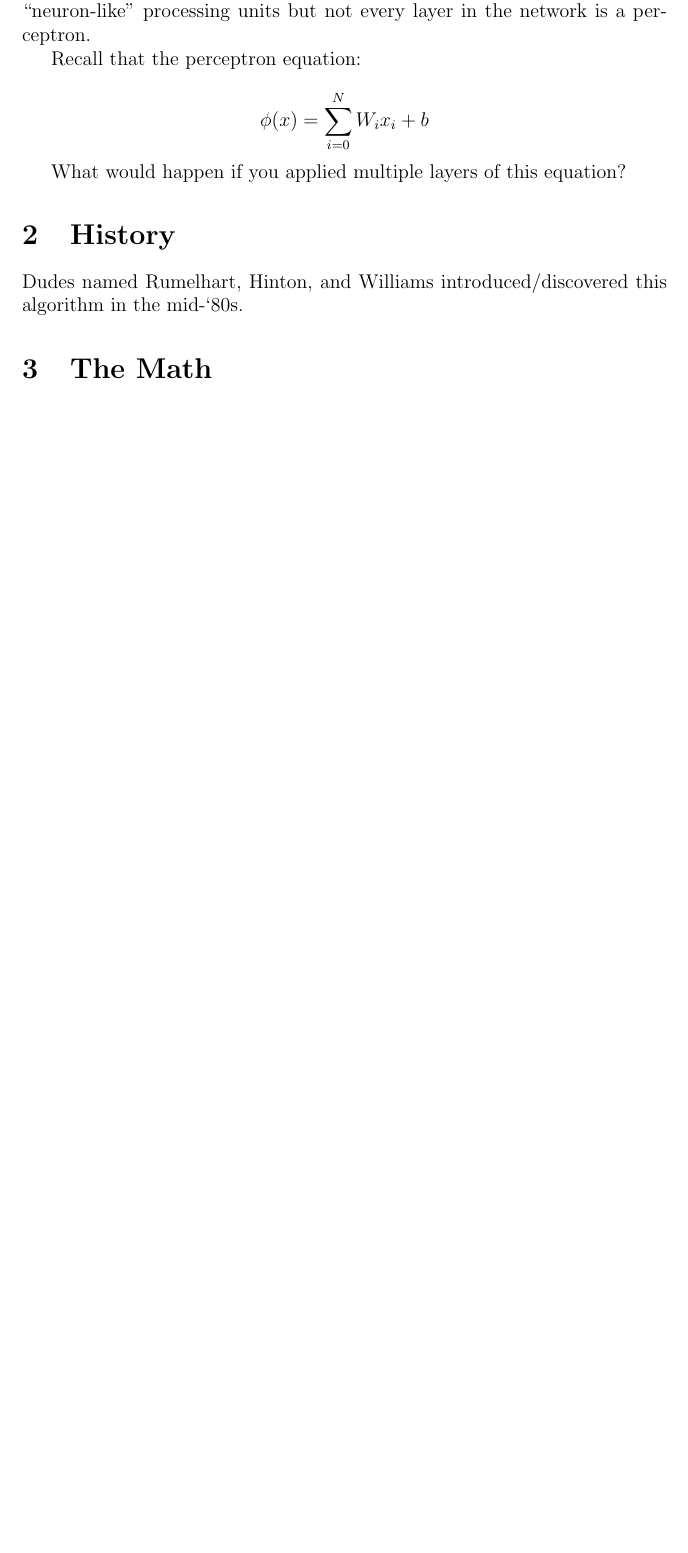
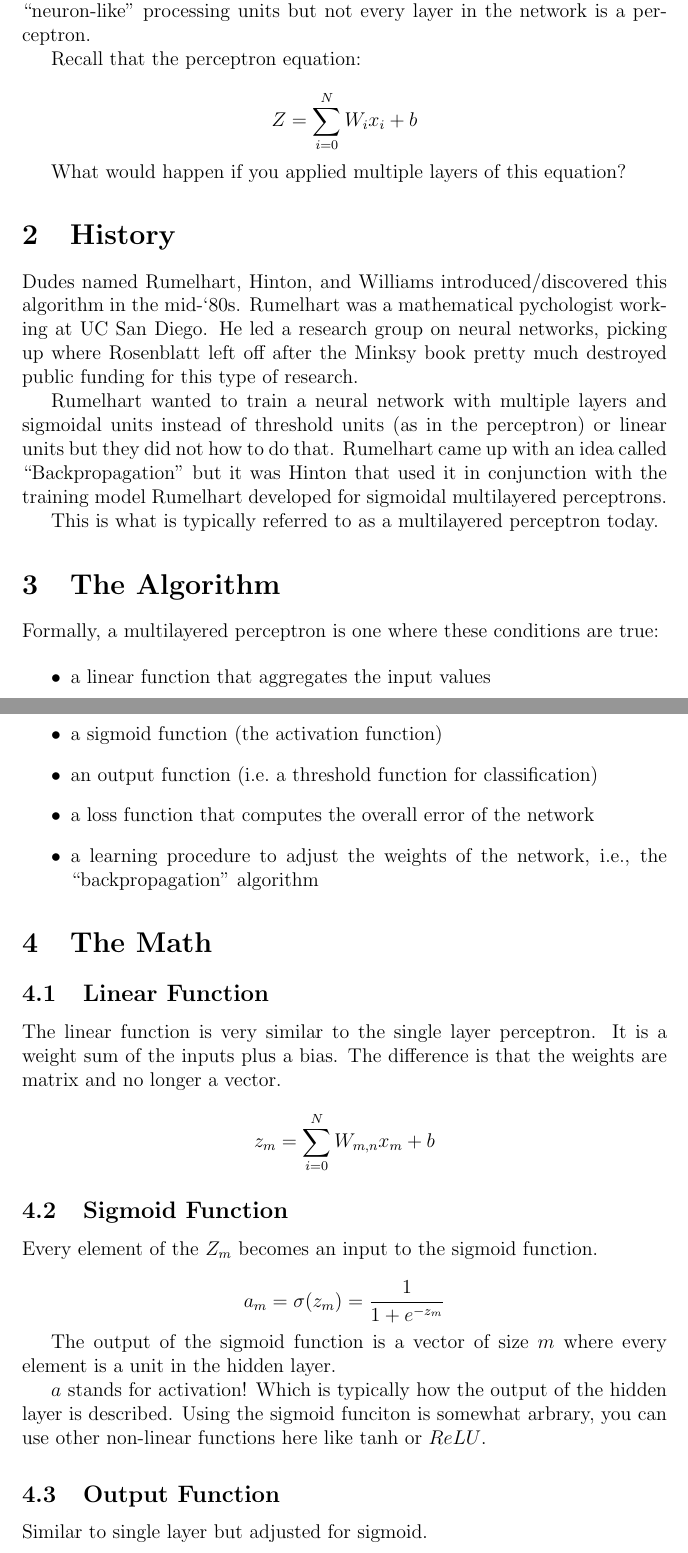
Before and after one commit to nathan-gilbert/ai-ml-guild-lab2, a LaTeX document (notes/multilayer-perceptron.tex): part of the page before the commit and two parts of pages 1 and 2 of 3 after it, the two joined at a grey line, cut so that both start at the same text, the shorter picture padded with empty space. Compiled offline with pdfLaTeX.

Commit message:
finished notes

```diff
--- a/notes/multilayer-perceptron.tex
+++ b/notes/multilayer-perceptron.tex
@@ -28,7 +28,7 @@ perceptron.
 Recall that the perceptron equation:
 
 \[
-    \phi(x) = \sum_{i=0}^{N} W_i x_i + b
+    Z = \sum_{i=0}^{N} W_i x_i + b
 \]
 
 What would happen if you applied multiple layers of this equation?
@@ -36,7 +36,56 @@ What would happen if you applied multiple layers of this equation?
 \section{History}
 
 Dudes named Rumelhart, Hinton, and Williams introduced/discovered this algorithm
-in the mid-‘80s.
+in the mid-‘80s. Rumelhart was a mathematical pychologist working at UC San
+Diego. He led a research group on neural networks, picking up where Rosenblatt
+left off after the Minksy book pretty much destroyed public funding for this
+type of research.
+
+Rumelhart wanted to train a neural network with multiple
+layers and sigmoidal units instead of threshold units (as in the perceptron)
+or linear units but they did not how to do that. Rumelhart came up with an idea
+called ``Backpropagation'' but it was Hinton that used it in conjunction with
+the training model Rumelhart developed for sigmoidal multilayered perceptrons.
+
+This is what is typically referred to as a multilayered perceptron today.
+
+\section{The Algorithm}
+
+Formally, a multilayered perceptron is one where these conditions are true:
+
+\begin{itemize}
+    \item a linear function that aggregates the input values
+    \item a sigmoid function (the activation function)
+    \item an output function (i.e.\ a threshold function for classification)
+    \item a loss function that computes the overall error of the network
+    \item a learning procedure to adjust the weights of the network, i.e., the
+        ``backpropagation'' algorithm
+\end{itemize}
 
 \section{The Math}
 
+\subsection{Linear Function}
+The linear function is very similar to the single layer perceptron. It is a
+weight sum of the inputs plus a bias. The difference is that the weights are
+matrix and no longer a vector.
+\[
+    z_m = \sum_{i=0}^{N} W_{m,n} x_m + b
+\]
+
+\subsection{Sigmoid Function}
+Every element of the $Z_m$ becomes an input to the sigmoid function.
+
+\[
+    a_m = \sigma(z_m) = \frac{1}{1 + e^{-z_m}}
+\]
+
+The output of the sigmoid function is a vector of size $m$ where every element
+is a unit in the hidden layer.
+
+$a$ stands for activation! Which is typically how the output of the hidden layer
+is described. Using the sigmoid funciton is somewhat arbrary, you can use other
+non-linear functions here like $\tanh$ or $ReLU$.
+
+\subsection{Output Function}
+
+Similar to single layer but adjusted for sigmoid.
```
Also changed, not shown: notes/multilayer-perceptron.pdf, notes/multilayer-perceptron.tex (46 more changed lines), 1 other file.
